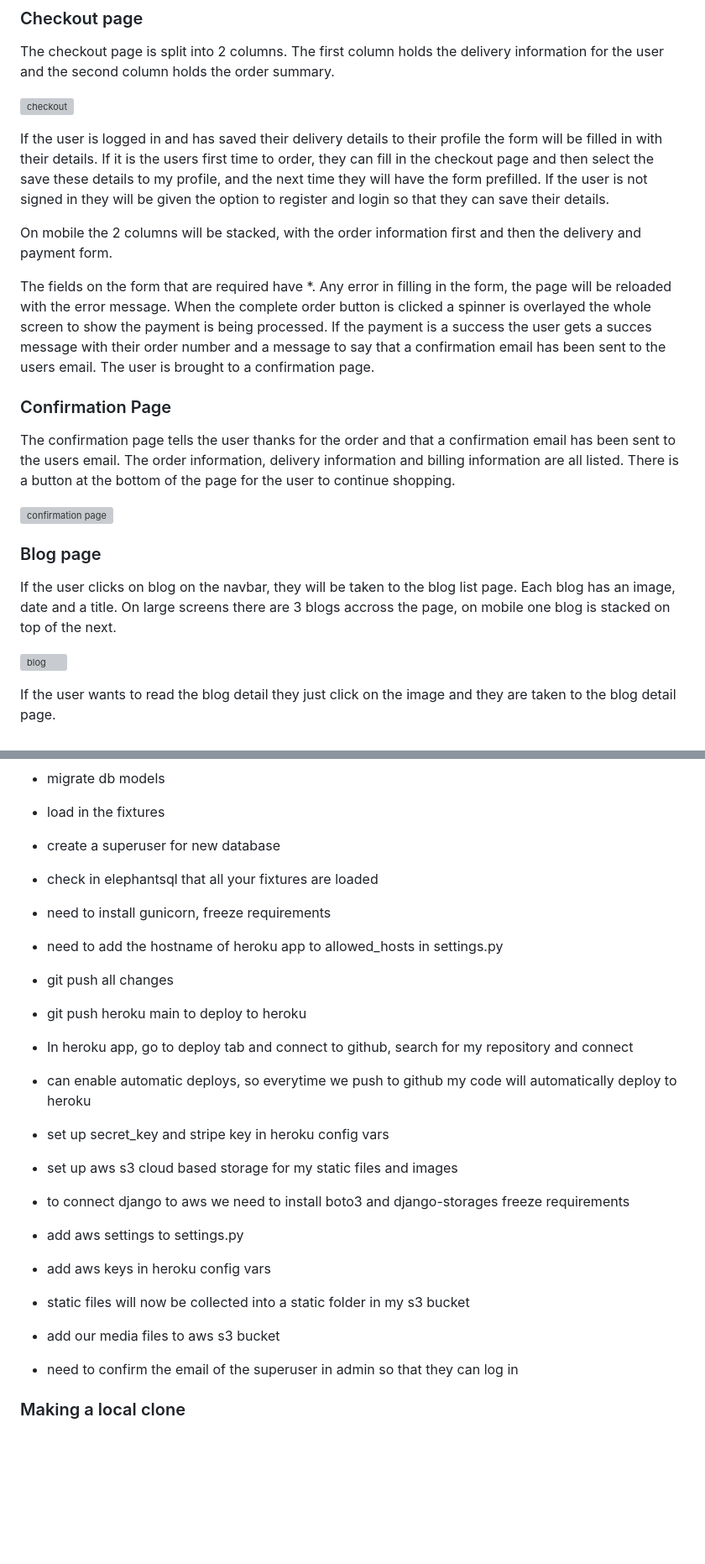
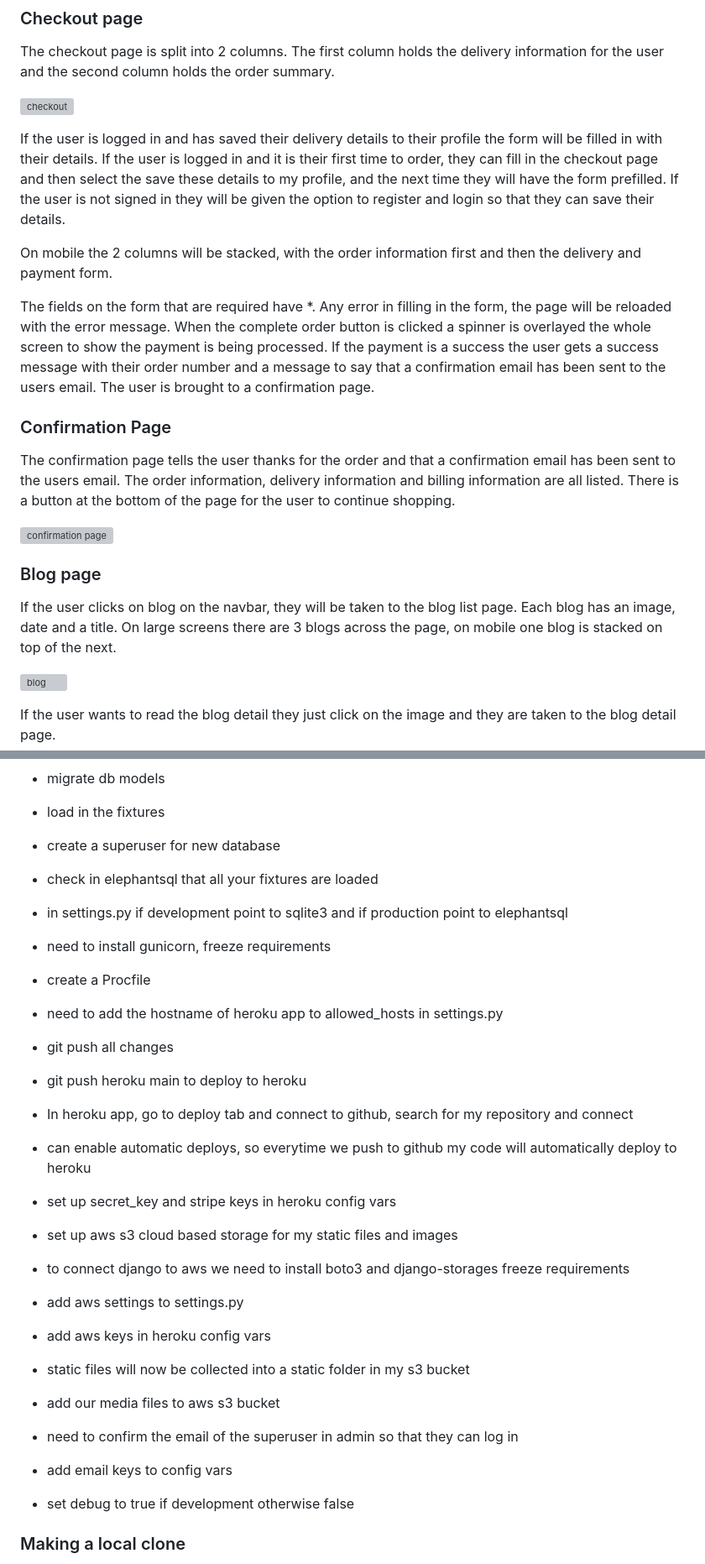
Before and after one commit to DionneMaguire/dionnes_wines, a Markdown page: README.md, 2 parts joined by grey strips. Shown: that part at 84% size. Drawn GitHub-style; blank space fills up the shorter version; grey boxes are pictures that could not be loaded.

```diff
--- a/README.md
+++ b/README.md
@@ -250,12 +250,12 @@ The checkout page is split into 2 columns. The first column holds the delivery i
 
 ![checkout](/documentation/images/checkout.png)
 
-If the user is logged in and has saved their delivery details to their profile the form will be filled in with their details.  If it is the users first time to order, they can fill in the checkout page and then select the save these details to my profile, and the next time they will have the form prefilled.  If the user is not signed in they will be given the option to register and login so that they can save their details.
+If the user is logged in and has saved their delivery details to their profile the form will be filled in with their details.  If the user is logged in and it is their first time to order, they can fill in the checkout page and then select the save these details to my profile, and the next time they will have the form prefilled.  If the user is not signed in they will be given the option to register and login so that they can save their details.
 
 On mobile the 2 columns will be stacked, with the order information first and then the delivery and payment form.
 
 The fields on the form that are required have *. Any error in filling in the form, the page will be reloaded with the error message.
-When the complete order button is clicked a spinner is overlayed the whole screen to show the payment is being processed.  If the payment is a success the user gets a succes message with their order number and a message to say that a confirmation email has been sent to the users email.  The user is brought to a confirmation page.
+When the complete order button is clicked a spinner is overlayed the whole screen to show the payment is being processed.  If the payment is a success the user gets a success message with their order number and a message to say that a confirmation email has been sent to the users email.  The user is brought to a confirmation page.
 
 ### Confirmation Page
 
@@ -265,7 +265,7 @@ The confirmation page tells the user thanks for the order and that a confirmatio
 
 ### Blog page
 
-If the user clicks on blog on the navbar, they will be taken to the blog list page.  Each blog has an image, date and a title.  On large screens there are 3 blogs accross the page, on mobile one blog is stacked on top of the next.
+If the user clicks on blog on the navbar, they will be taken to the blog list page.  Each blog has an image, date and a title.  On large screens there are 3 blogs across the page, on mobile one blog is stacked on top of the next.
 
 ![blog](/documentation/images/blog.png)
 
@@ -1164,13 +1168,15 @@ Testing of mobile for home page
 - load in the fixtures
 - create a superuser for new database
 - check in elephantsql that all your fixtures are loaded
+- in settings.py  if development point to sqlite3 and if production point to elephantsql
 - need to install gunicorn, freeze requirements
+- create a Procfile
 - need to add the hostname of heroku app to allowed_hosts in settings.py
 - git push all changes
 - git push heroku main to deploy to heroku
 - In heroku app, go to deploy tab and connect to github, search for my repository and connect
 - can enable automatic deploys, so everytime we push to github my code will automatically deploy to heroku
-- set up secret_key and stripe key in heroku config vars
+- set up secret_key and stripe keys in heroku config vars
 - set up aws s3 cloud based storage for my static files and images
 - to connect django to aws we need to install boto3 and django-storages freeze requirements
 - add aws settings to settings.py
@@ -1178,6 +1184,9 @@ Testing of mobile for home page
 - static files will now be collected into a static folder in my s3 bucket
 - add our media files to aws s3 bucket
 - need to confirm the email of the superuser in admin so that they can log in
+- add email keys to config vars
+- set debug to true if development otherwise false
+
 
 ### Making a local clone
 
```
Also changed, not shown: other parts of README.md (+25 -20 lines), documentation/images/add-blog.png, documentation/images/blog-edit.png (deleted), documentation/images/edit-blog.png (added).
